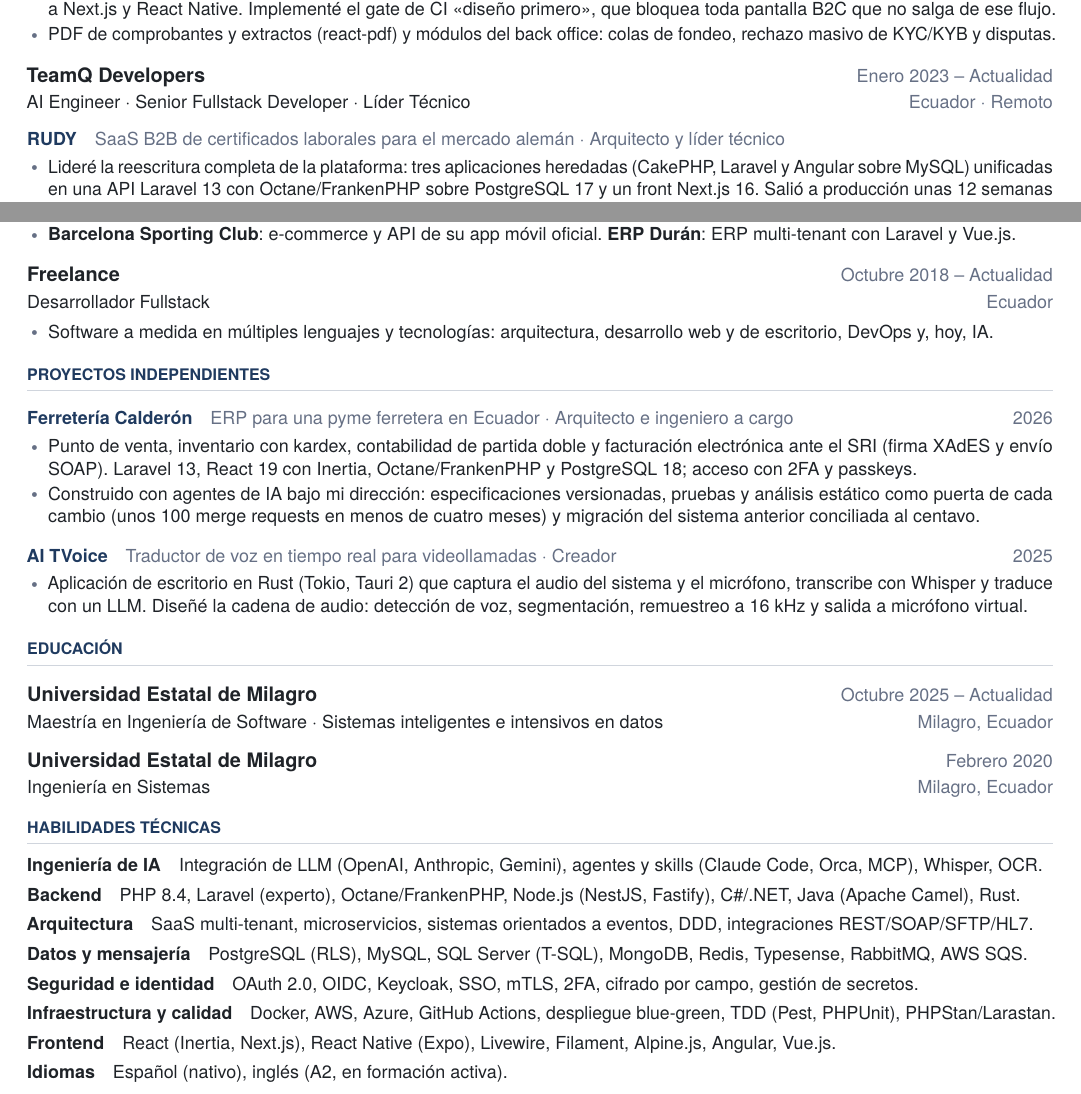
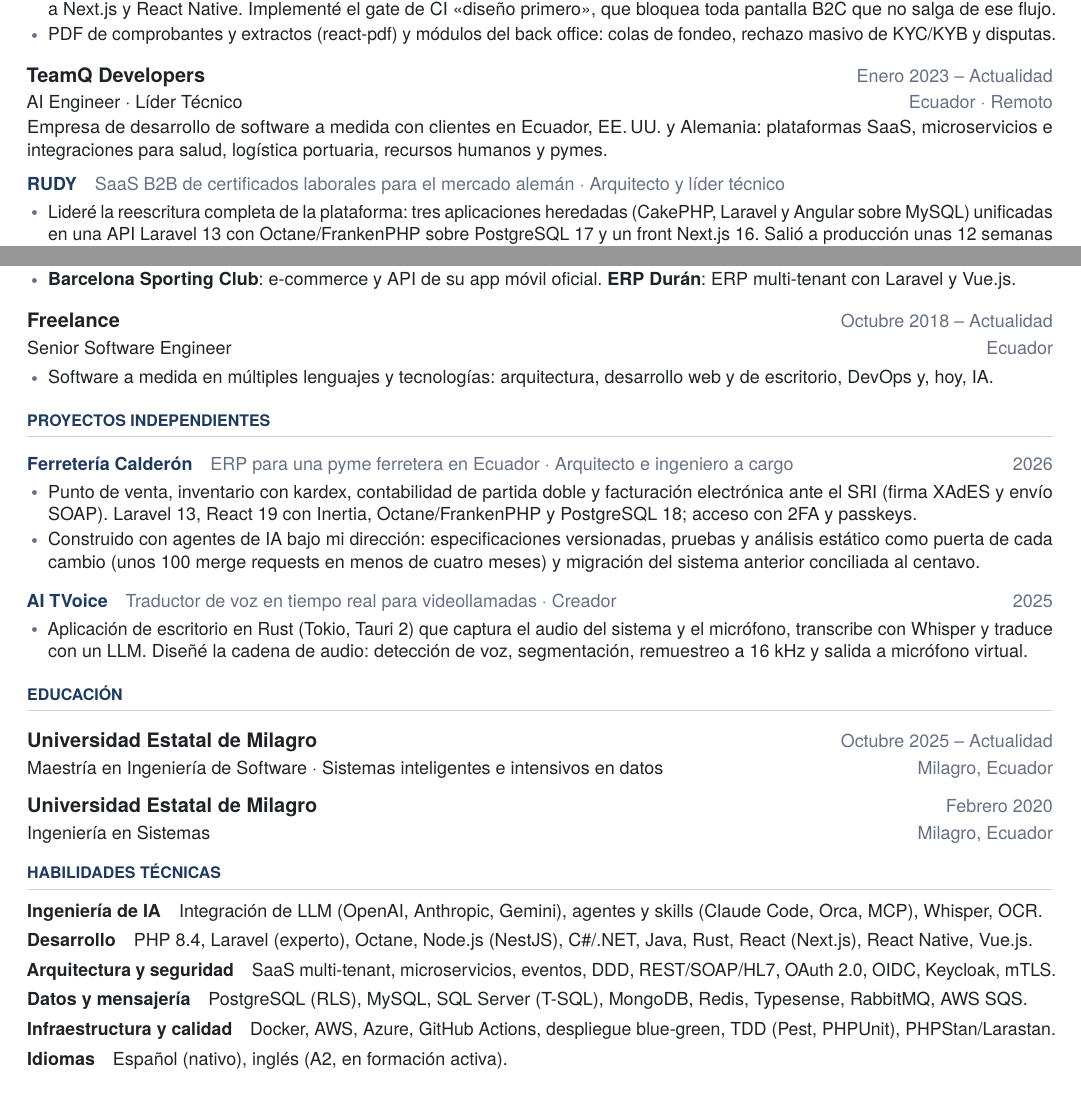
Before and after one commit to luilliarcec/cv, a LaTeX CV (cv-es.tex): two parts of pages 1 and 2 of 2, joined at a grey line, cut so that both start at the same text. Compiled offline with pdfLaTeX.

Commit message:
Describe TeamQ, simplify roles and compact the skills section
Co-Authored-By: Claude Fable 5.2 <noreply@anthropic.com>

```diff
--- a/cv-es.tex
+++ b/cv-es.tex
@@ -134,7 +134,9 @@ venta de cripto, transferencias entre usuarios y un back office para Cumplimient
   \item PDF de comprobantes y extractos (react-pdf) y módulos del back office: colas de fondeo, rechazo masivo de KYC/KYB y disputas.
 \end{itemize}
 
-\cventry{TeamQ Developers}{Ecuador \textperiodcentered{} Remoto}{AI Engineer \textperiodcentered{} Senior Fullstack Developer \textperiodcentered{} Líder Técnico}{Enero 2023 -- Actualidad}
+\cventry{TeamQ Developers}{Ecuador \textperiodcentered{} Remoto}{AI Engineer \textperiodcentered{} Líder Técnico}{Enero 2023 -- Actualidad}
+{\small Empresa de desarrollo de software a medida con clientes en Ecuador, EE.\,UU. y Alemania: plataformas SaaS, microservicios e
+integraciones para salud, logística portuaria, recursos humanos y pymes.\par}
 
 \cvproject{RUDY}{SaaS B2B de certificados laborales para el mercado alemán \textperiodcentered{} Arquitecto y líder técnico}{}
 \begin{itemize}
@@ -195,7 +197,7 @@ venta de cripto, transferencias entre usuarios y un back office para Cumplimient
   \item \textbf{Barcelona Sporting Club}: e-commerce y API de su app móvil oficial. \textbf{ERP Durán}: ERP multi-tenant con Laravel y Vue.js.
 \end{itemize}
 
-\cventry{Freelance}{Ecuador}{Desarrollador Fullstack}{Octubre 2018 -- Actualidad}
+\cventry{Freelance}{Ecuador}{Senior Software Engineer}{Octubre 2018 -- Actualidad}
 \begin{itemize}
   \item Software a medida en múltiples lenguajes y tecnologías: arquitectura, desarrollo web y de escritorio, DevOps y, hoy, IA.
 \end{itemize}
@@ -227,12 +229,10 @@ venta de cripto, transferencias entre usuarios y un back office para Cumplimient
 \cvsection{Habilidades técnicas}
 \vspace{2pt}
 \cvskill{Ingeniería de IA}{Integración de LLM (OpenAI, Anthropic, Gemini), agentes y skills (Claude Code, Orca, MCP), Whisper, OCR.}
-\cvskill{Backend}{PHP 8.4, Laravel (experto), Octane/FrankenPHP, Node.js (NestJS, Fastify), C\#/.NET, Java (Apache Camel), Rust.}
-\cvskill{Arquitectura}{SaaS multi-tenant, microservicios, sistemas orientados a eventos, DDD, integraciones REST/SOAP/SFTP/HL7.}
+\cvskill{Desarrollo}{PHP 8.4, Laravel (experto), Octane, Node.js (NestJS), C\#/.NET, Java, Rust, React (Next.js), React Native, Vue.js.}
+\cvskill{Arquitectura y seguridad}{SaaS multi-tenant, microservicios, eventos, DDD, REST/SOAP/HL7, OAuth 2.0, OIDC, Keycloak, mTLS.}
 \cvskill{Datos y mensajería}{PostgreSQL (RLS), MySQL, SQL Server (T-SQL), MongoDB, Redis, Typesense, RabbitMQ, AWS SQS.}
-\cvskill{Seguridad e identidad}{OAuth 2.0, OIDC, Keycloak, SSO, mTLS, 2FA, cifrado por campo, gestión de secretos.}
 \cvskill{Infraestructura y calidad}{Docker, AWS, Azure, GitHub Actions, despliegue blue-green, TDD (Pest, PHPUnit), PHPStan/Larastan.}
-\cvskill{Frontend}{React (Inertia, Next.js), React Native (Expo), Livewire, Filament, Alpine.js, Angular, Vue.js.}
 \cvskill{Idiomas}{Español (nativo), inglés (A2, en formación activa).}
 
 \end{document}
```
